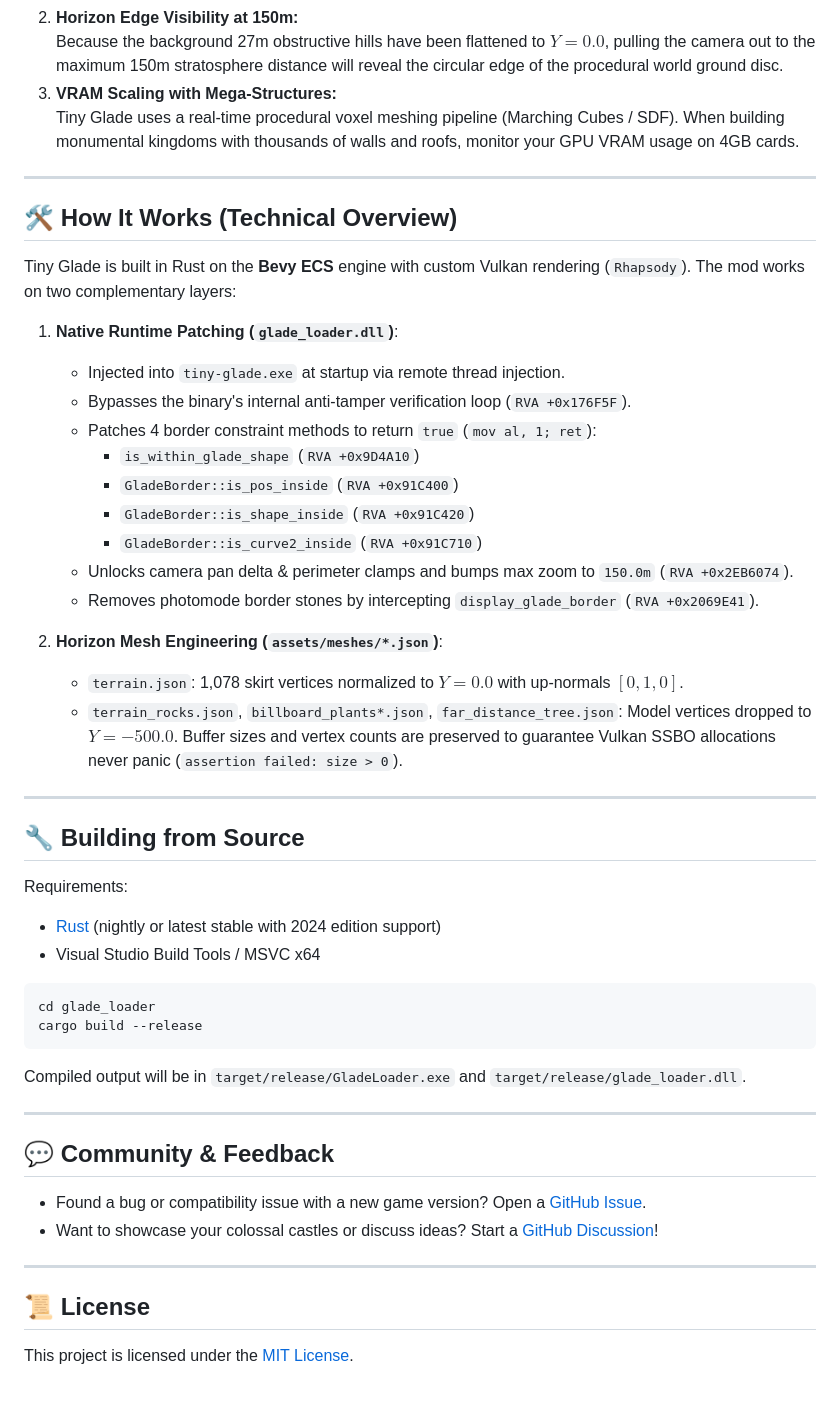
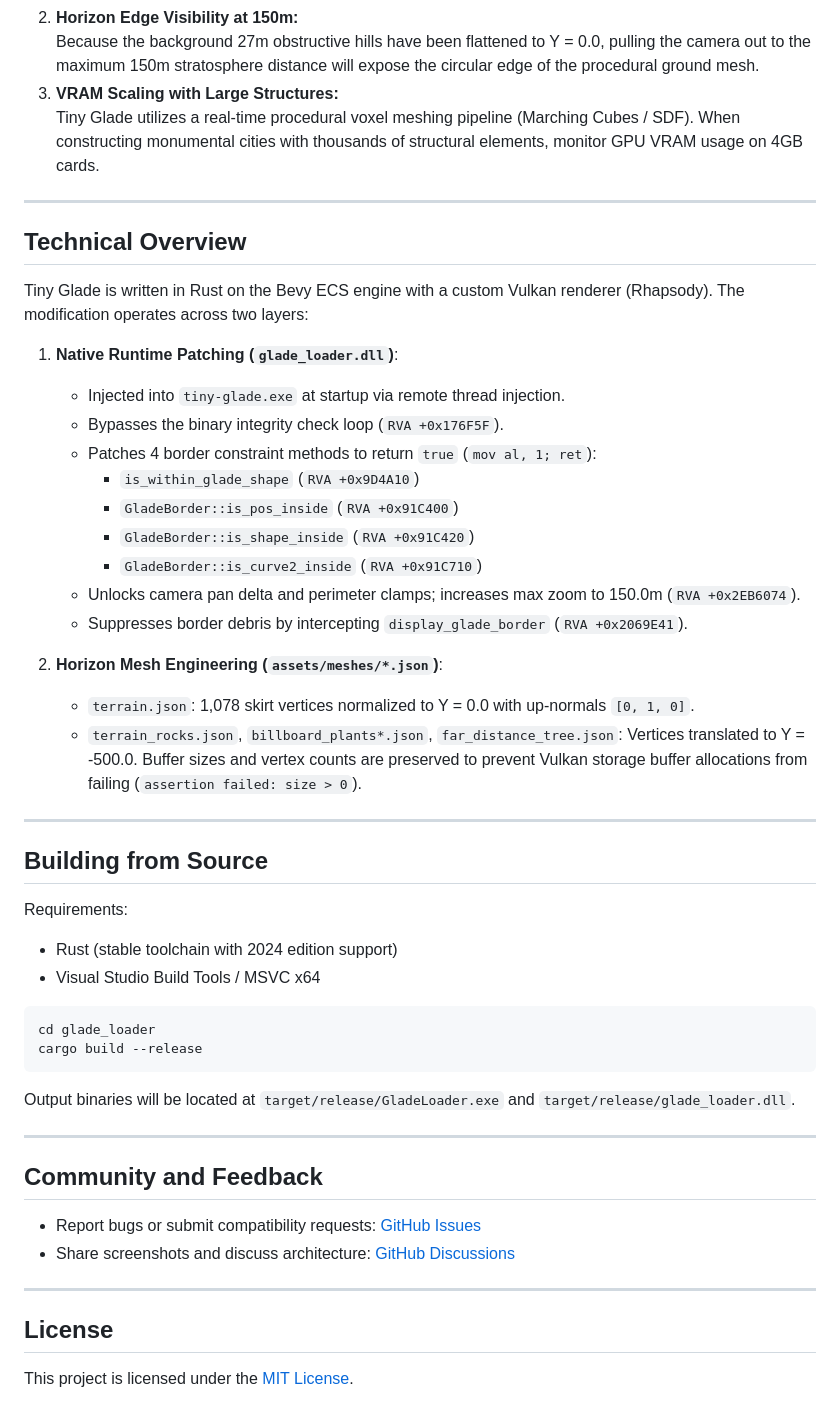
Before and after one commit to romrem30-eng/InfiniteGlade, a Markdown page: README.md, the part around one of its changes. Drawn GitHub-style.

````diff
--- a/README.md
+++ b/README.md
@@ -68,52 +70,53 @@ The mod has been thoroughly tested on mainstream mobile gaming hardware and deli
 2. **Horizon Edge Visibility at 150m:**
-   Because the background 27m obstructive hills have been flattened to $Y = 0.0$, pulling the camera out to the maximum 150m stratosphere distance will reveal the circular edge of the procedural world ground disc.
-3. **VRAM Scaling with Mega-Structures:**
-   Tiny Glade uses a real-time procedural voxel meshing pipeline (Marching Cubes / SDF). When building monumental kingdoms with thousands of walls and roofs, monitor your GPU VRAM usage on 4GB cards.
+   Because the background 27m obstructive hills have been flattened to Y = 0.0, pulling the camera out to the maximum 150m stratosphere distance will expose the circular edge of the procedural ground mesh.
+3. **VRAM Scaling with Large Structures:**
+   Tiny Glade utilizes a real-time procedural voxel meshing pipeline (Marching Cubes / SDF). When constructing monumental cities with thousands of structural elements, monitor GPU VRAM usage on 4GB cards.
 
 ---
 
-## 🛠️ How It Works (Technical Overview)
+## Technical Overview
 
-Tiny Glade is built in Rust on the **Bevy ECS** engine with custom Vulkan rendering (`Rhapsody`). The mod works on two complementary layers:
+Tiny Glade is written in Rust on the Bevy ECS engine with a custom Vulkan renderer (Rhapsody). The modification operates across two layers:
 
 1. **Native Runtime Patching (`glade_loader.dll`)**:
    - Injected into `tiny-glade.exe` at startup via remote thread injection.
-   - Bypasses the binary's internal anti-tamper verification loop (`RVA +0x176F5F`).
+   - Bypasses the binary integrity check loop (`RVA +0x176F5F`).
    - Patches 4 border constraint methods to return `true` (`mov al, 1; ret`):
      - `is_within_glade_shape` (`RVA +0x9D4A10`)
      - `GladeBorder::is_pos_inside` (`RVA +0x91C400`)
      - `GladeBorder::is_shape_inside` (`RVA +0x91C420`)
      - `GladeBorder::is_curve2_inside` (`RVA +0x91C710`)
-   - Unlocks camera pan delta & perimeter clamps and bumps max zoom to `150.0m` (`RVA +0x2EB6074`).
-   - Removes photomode border stones by intercepting `display_glade_border` (`RVA +0x2069E41`).
+   - Unlocks camera pan delta and perimeter clamps; increases max zoom to 150.0m (`RVA +0x2EB6074`).
+   - Suppresses border debris by intercepting `display_glade_border` (`RVA +0x2069E41`).
 
 2. **Horizon Mesh Engineering (`assets/meshes/*.json`)**:
-   - `terrain.json`: 1,078 skirt vertices normalized to $Y = 0.0$ with up-normals $[0, 1, 0]$.
-   - `terrain_rocks.json`, `billboard_plants*.json`, `far_distance_tree.json`: Model vertices dropped to $Y = -500.0$. Buffer sizes and vertex counts are preserved to guarantee Vulkan SSBO allocations never panic (`assertion failed: size > 0`).
+   - `terrain.json`: 1,078 skirt vertices normalized to Y = 0.0 with up-normals `[0, 1, 0]`.
+   - `terrain_rocks.json`, `billboard_plants*.json`, `far_distance_tree.json`: Vertices translated to Y = -500.0. Buffer sizes and vertex counts are preserved to prevent Vulkan storage buffer allocations from failing (`assertion failed: size > 0`).
 
 ---
 
-## 🔧 Building from Source
+## Building from Source
 
 Requirements:
-- [Rust](https://www.rust-lang.org/) (nightly or latest stable with 2024 edition support)
+- Rust (stable toolchain with 2024 edition support)
 - Visual Studio Build Tools / MSVC x64
 
 ```bash
 cd glade_loader
 cargo build --release
 ```
-Compiled output will be in `target/release/GladeLoader.exe` and `target/release/glade_loader.dll`.
+
+Output binaries will be located at `target/release/GladeLoader.exe` and `target/release/glade_loader.dll`.
 
 ---
 
-## 💬 Community & Feedback
+## Community and Feedback
 
-- Found a bug or compatibility issue with a new game version? Open a [GitHub Issue](https://github.com/romrem30-eng/InfiniteGlade/issues).
-- Want to showcase your colossal castles or discuss ideas? Start a [GitHub Discussion](https://github.com/romrem30-eng/InfiniteGlade/discussions)!
+- Report bugs or submit compatibility requests: [GitHub Issues](https://github.com/romrem30-eng/InfiniteGlade/issues)
+- Share screenshots and discuss architecture: [GitHub Discussions](https://github.com/romrem30-eng/InfiniteGlade/discussions)
 
 ---
 
-## 📜 License
+## License
 
 This project is licensed under the [MIT License](LICENSE).
````
Also changed, not shown: other parts of README.md (+26 -24 lines), docs/TECHNICAL_DEEP_DIVE.md (added, +145 -0 lines).
